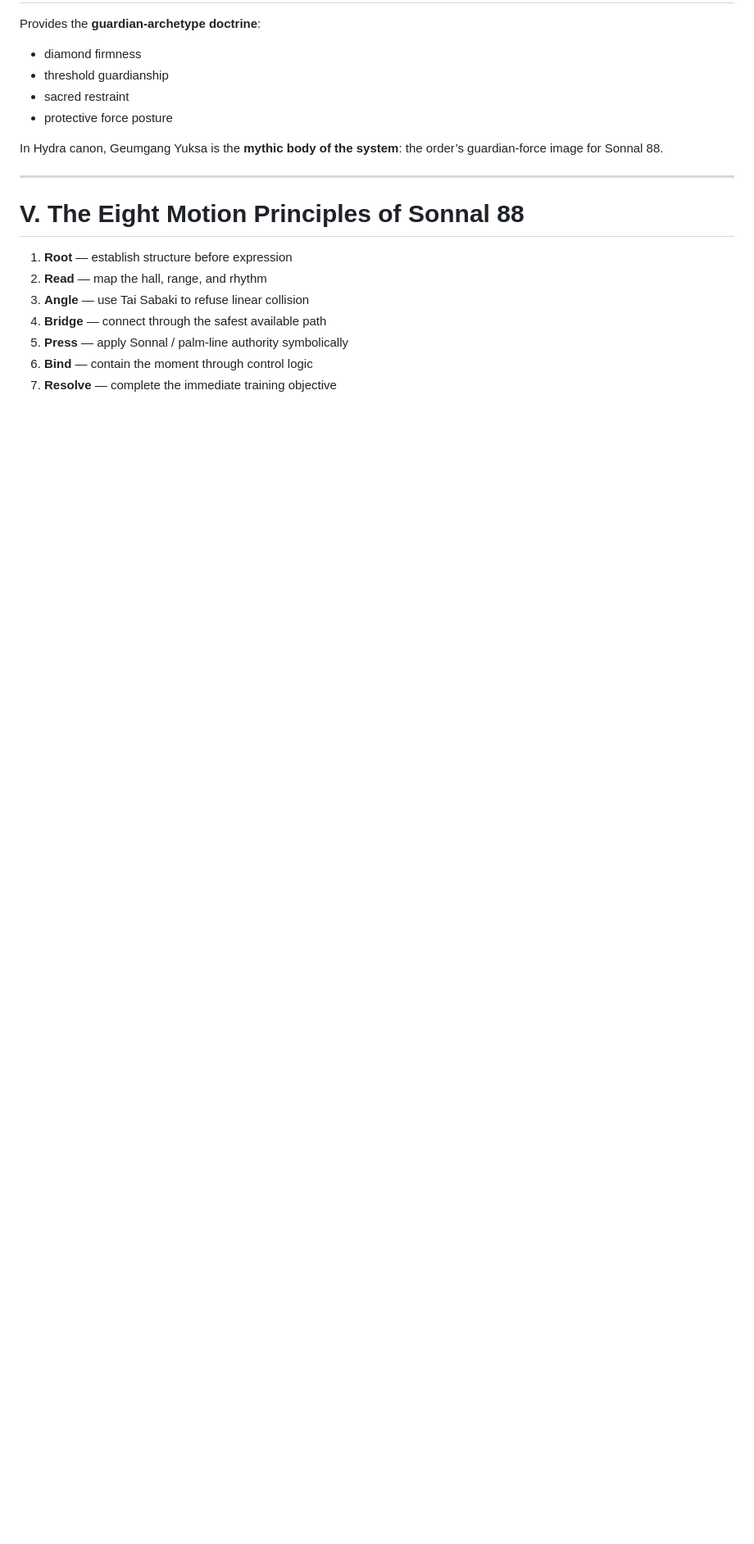
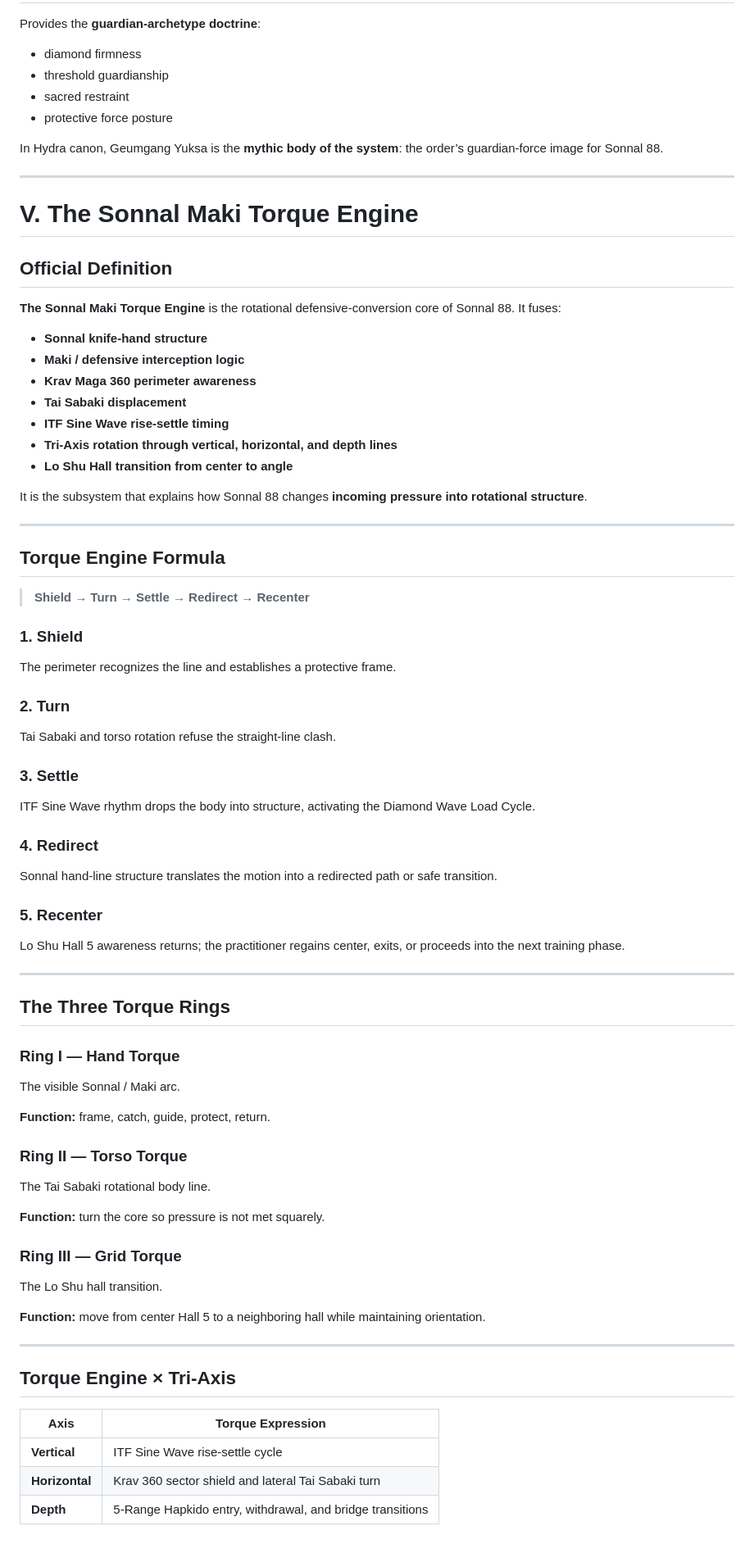
Before and after one commit to ellbush1420-bushido/hydra-omega-ecosystem-, a Markdown page: docs/canon/sonnal-88-five-range-geumgang-yuksa-engine.md, the part around one of its changes. Shown at 82% size. Rendered like a GitHub page; blank space fills up the shorter version.

Commit message:
Integrate Sonnal Maki Torque Engine into Sonnal 88 canon

```diff
--- a/docs/canon/sonnal-88-five-range-geumgang-yuksa-engine.md
+++ b/docs/canon/sonnal-88-five-range-geumgang-yuksa-engine.md
@@ -158,11 +208,69 @@ In Hydra canon, Geumgang Yuksa is the **mythic body of the system**: the order
 
 ---
 
-# V. The Eight Motion Principles of Sonnal 88
+# V. The Sonnal Maki Torque Engine
 
-1. **Root** — establish structure before expression
-2. **Read** — map the hall, range, and rhythm
-3. **Angle** — use Tai Sabaki to refuse linear collision
-4. **Bridge** — connect through the safest available path
-5. **Press** — apply Sonnal / palm-line authority symbolically
-6. **Bind** — contain the moment through control logic
+## Official Definition
+
+**The Sonnal Maki Torque Engine** is the rotational defensive-conversion core of Sonnal 88. It fuses:
+
+- **Sonnal knife-hand structure**
+- **Maki / defensive interception logic**
+- **Krav Maga 360 perimeter awareness**
+- **Tai Sabaki displacement**
+- **ITF Sine Wave rise-settle timing**
+- **Tri-Axis rotation through vertical, horizontal, and depth lines**
+- **Lo Shu Hall transition from center to angle**
+
+It is the subsystem that explains how Sonnal 88 changes **incoming pressure into rotational structure**.
+
+---
+
+## Torque Engine Formula
+
+> **Shield → Turn → Settle → Redirect → Recenter**
+
+### 1. Shield
+The perimeter recognizes the line and establishes a protective frame.
+
+### 2. Turn
+Tai Sabaki and torso rotation refuse the straight-line clash.
+
+### 3. Settle
+ITF Sine Wave rhythm drops the body into structure, activating the Diamond Wave Load Cycle.
+
+### 4. Redirect
+Sonnal hand-line structure translates the motion into a redirected path or safe transition.
+
+### 5. Recenter
+Lo Shu Hall 5 awareness returns; the practitioner regains center, exits, or proceeds into the next training phase.
+
+---
+
+## The Three Torque Rings
+
+### Ring I — Hand Torque
+The visible Sonnal / Maki arc.
+
+**Function:** frame, catch, guide, protect, return.
+
+### Ring II — Torso Torque
+The Tai Sabaki rotational body line.
+
+**Function:** turn the core so pressure is not met squarely.
+
+### Ring III — Grid Torque
+The Lo Shu hall transition.
+
+**Function:** move from center Hall 5 to a neighboring hall while maintaining orientation.
+
+---
+
+## Torque Engine × Tri-Axis
+
+| Axis | Torque Expression |
+|---|---|
+| **Vertical** | ITF Sine Wave rise-settle cycle |
+| **Horizontal** | Krav 360 sector shield and lateral Tai Sabaki turn |
+| **Depth** | 5-Range Hapkido entry, withdrawal, and bridge transitions |
+
```
Also changed, not shown: other parts of docs/canon/sonnal-88-five-range-geumgang-yuksa-engine.md (+112 -33 lines).
